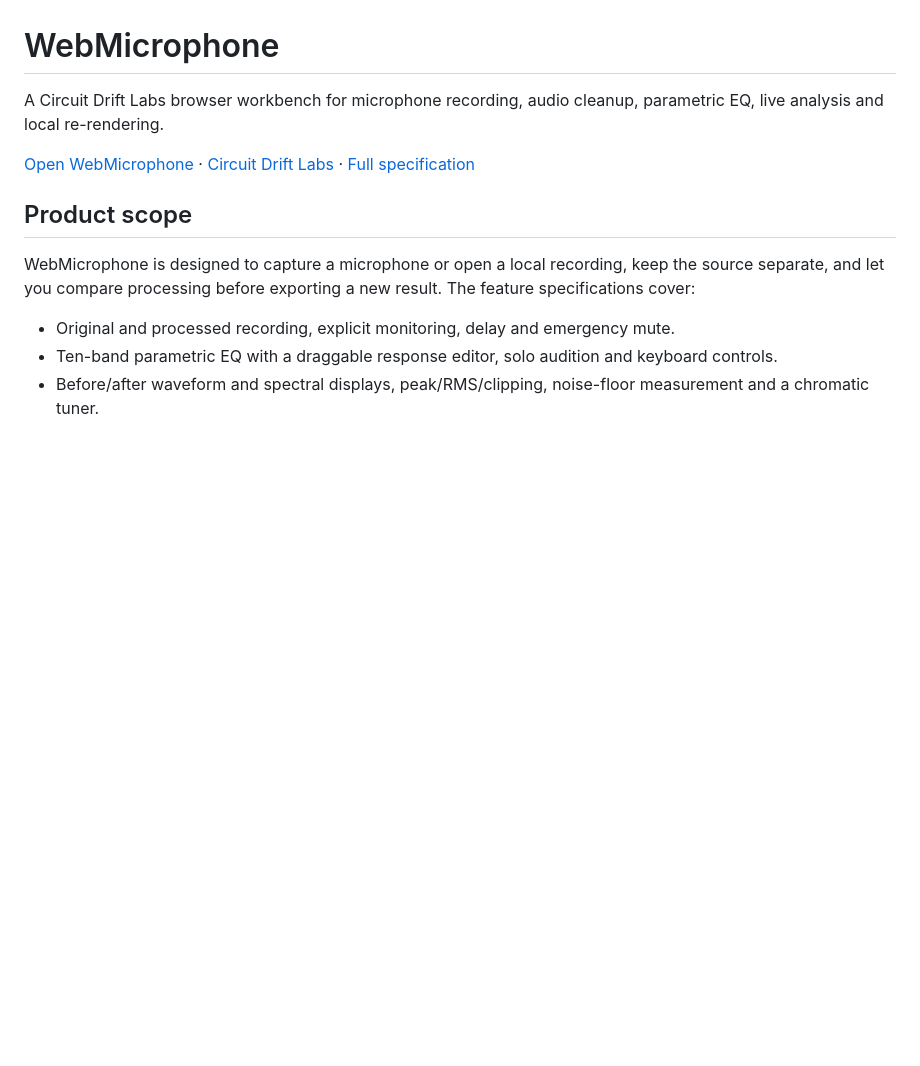
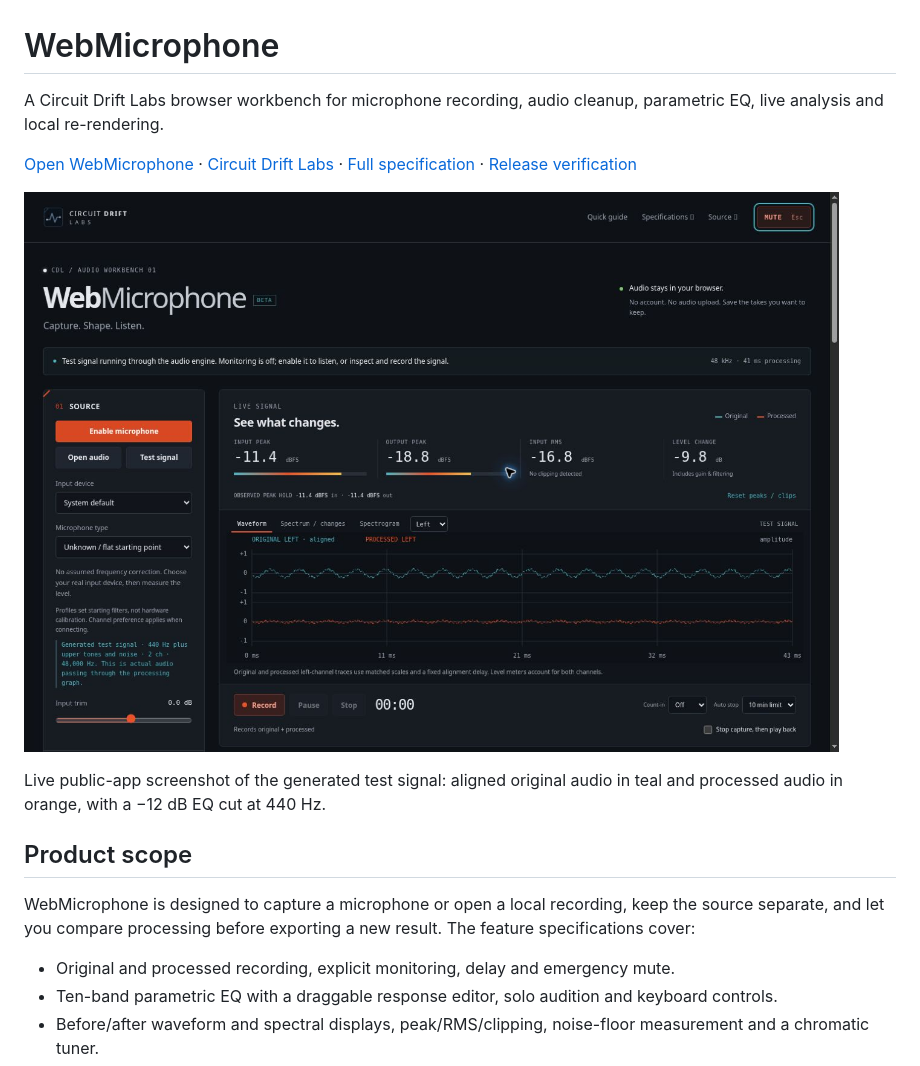
Before and after one commit to djshellshoxxx/webmicrophone, a Markdown page: README.md, the part around the change. GitHub-like rendering; pictures changed too: docs/images/live-waveform.jpg (added); blank space fills up the shorter version.

Commit message:
Clarify export targets and clip storage; document verified release

```diff
--- a/README.md
+++ b/README.md
@@ -2,7 +2,11 @@
 
 A Circuit Drift Labs browser workbench for microphone recording, audio cleanup, parametric EQ, live analysis and local re-rendering.
 
-[Open WebMicrophone](https://djshellshoxxx.github.io/webmicrophone/) · [Circuit Drift Labs](https://djshellshoxxx.github.io/circuitdriftlabs/) · [Full specification](SPEC.md)
+[Open WebMicrophone](https://djshellshoxxx.github.io/webmicrophone/) · [Circuit Drift Labs](https://djshellshoxxx.github.io/circuitdriftlabs/) · [Full specification](SPEC.md) · [Release verification](docs/RELEASE.md)
+
+![WebMicrophone displaying aligned original and processed waveforms for a generated test signal](docs/images/live-waveform.jpg)
+
+Live public-app screenshot of the generated test signal: aligned original audio in teal and processed audio in orange, with a −12 dB EQ cut at 440 Hz.
 
 ## Product scope
 
```
Also changed, not shown: docs/RELEASE.md (added, +38 -0 lines), docs/specs/05-render-export.md (+3 -0 lines), 2 other files.
